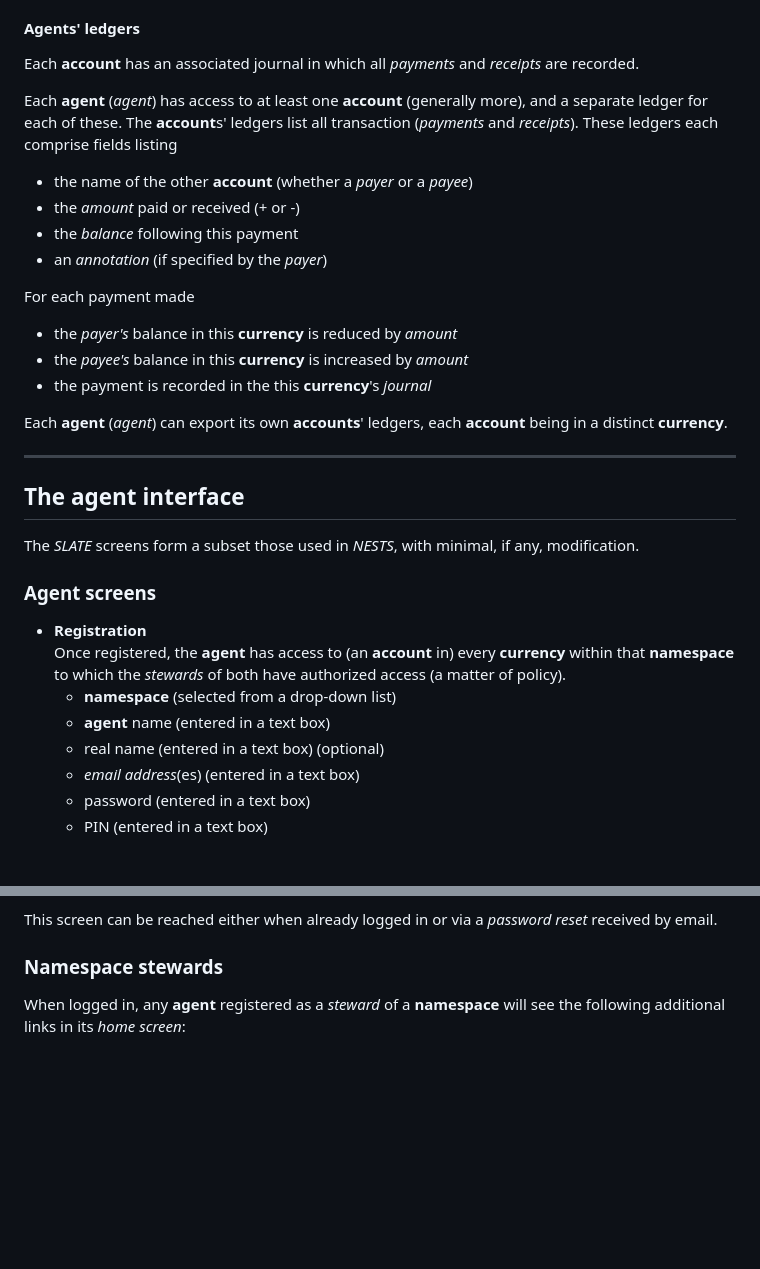
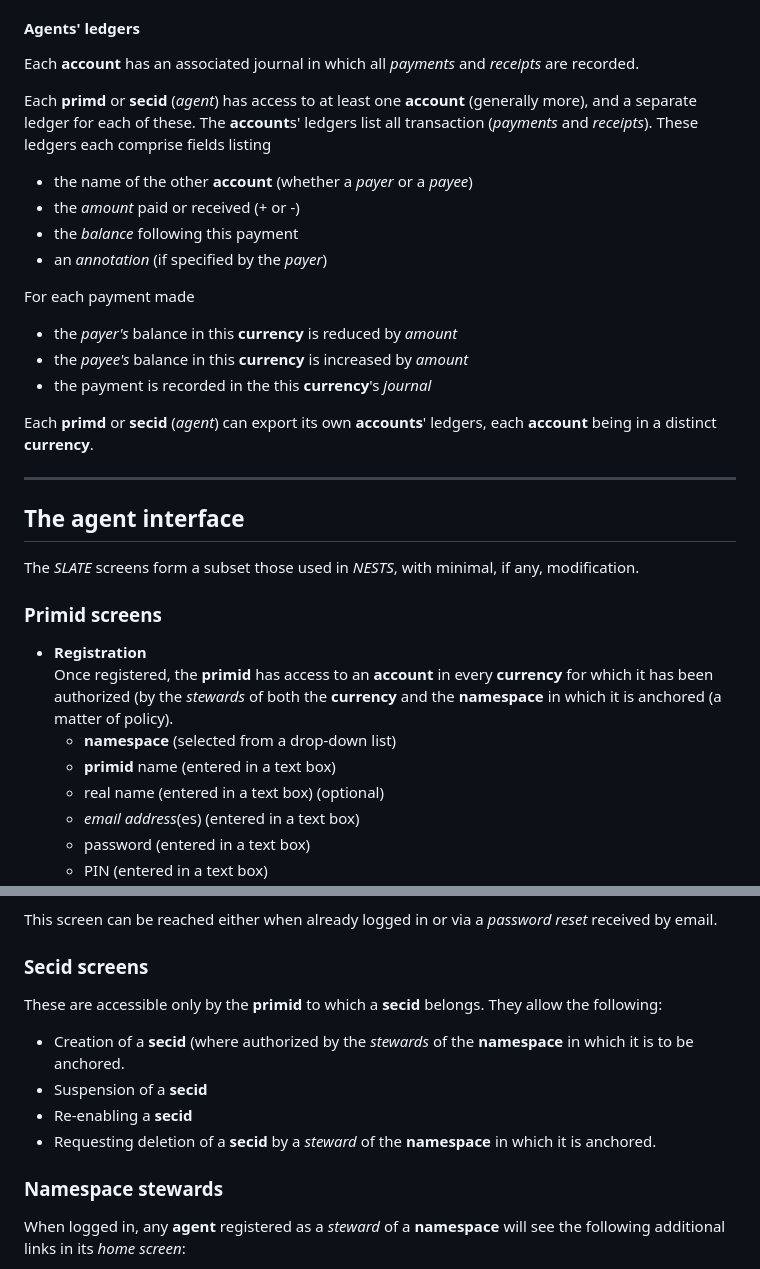
Before and after one commit to jethro-swan/SLATE, a Markdown page: README.md, 2 parts joined by grey strips. GitHub-like rendering; blank space fills up the shorter version.

Commit message:
Update README.md
---

```diff
--- a/README.md
+++ b/README.md
@@ -93,10 +93,10 @@ administrator**.
 Each **account** has an associated journal in which all _payments_ and
 _receipts_ are recorded.
 
-Each **agent** (_agent_) has access to at least one **account** (generally
-more), and a separate ledger for each of these. The **account**s' ledgers list
-all transaction (_payments_ and _receipts_). These ledgers each comprise fields
-listing
+Each **primd** or **secid** (_agent_) has access to at least one **account**
+(generally more), and a separate ledger for each of these. The **account**s'
+ledgers list all transaction (_payments_ and _receipts_). These ledgers each
+comprise fields listing
   - the name of the other **account** (whether a _payer_ or a _payee_)
   - the _amount_ paid or received (+ or -)
   - the _balance_ following this payment
@@ -107,8 +107,8 @@ For each payment made
   - the _payee's_ balance  in this **currency** is increased by _amount_
   - the payment is recorded in the this **currency**'s _journal_
 
-Each **agent** (_agent_) can export its own **accounts**' ledgers, each
-**account** being in a distinct **currency**.
+Each **primd** or **secid** (_agent_) can export its own **accounts**' ledgers,
+each **account** being in a distinct **currency**.
 
 ----
 ## The agent interface
@@ -116,14 +116,15 @@ Each **agent** (_agent_) can export its own **accounts**' ledgers, each
 The _SLATE_ screens form a subset those used in _NESTS_, with minimal, if any,
 modification.
 
-### Agent screens
+### Primid screens
 
   - **Registration**
-    Once registered, the **agent** has access to (an **account** in) every
-    **currency** within that **namespace** to which the _stewards_ of both
-    have authorized access (a matter of policy).
+    Once registered, the **primid** has access to an **account** in every
+    **currency** for which it has been authorized (by the _stewards_ of both
+    the **currency** and the **namespace** in which it is anchored (a matter
+    of policy).
     - **namespace** (selected from a drop-down list)
-    - **agent** name (entered in a text box)
+    - **primid** name (entered in a text box)
     - real name (entered in a text box) (optional)
     - _email address_(es) (entered in a text box)
     - password (entered in a text box)
@@ -156,6 +157,17 @@ modification.
 
 This screen can be reached either when already logged in or via a _password
 reset_ received by email.
+
+### Secid screens
+
+These are accessible only by the **primid** to which a **secid** belongs. They
+allow the following:
+  - Creation of a **secid** (where authorized by the _stewards_ of the
+    **namespace** in which it is to be anchored.
+  - Suspension of a **secid**
+  - Re-enabling a **secid**
+  - Requesting deletion of a **secid** by a _steward_ of the **namespace** in
+    which it is anchored.
 
 ### Namespace stewards
 
```
